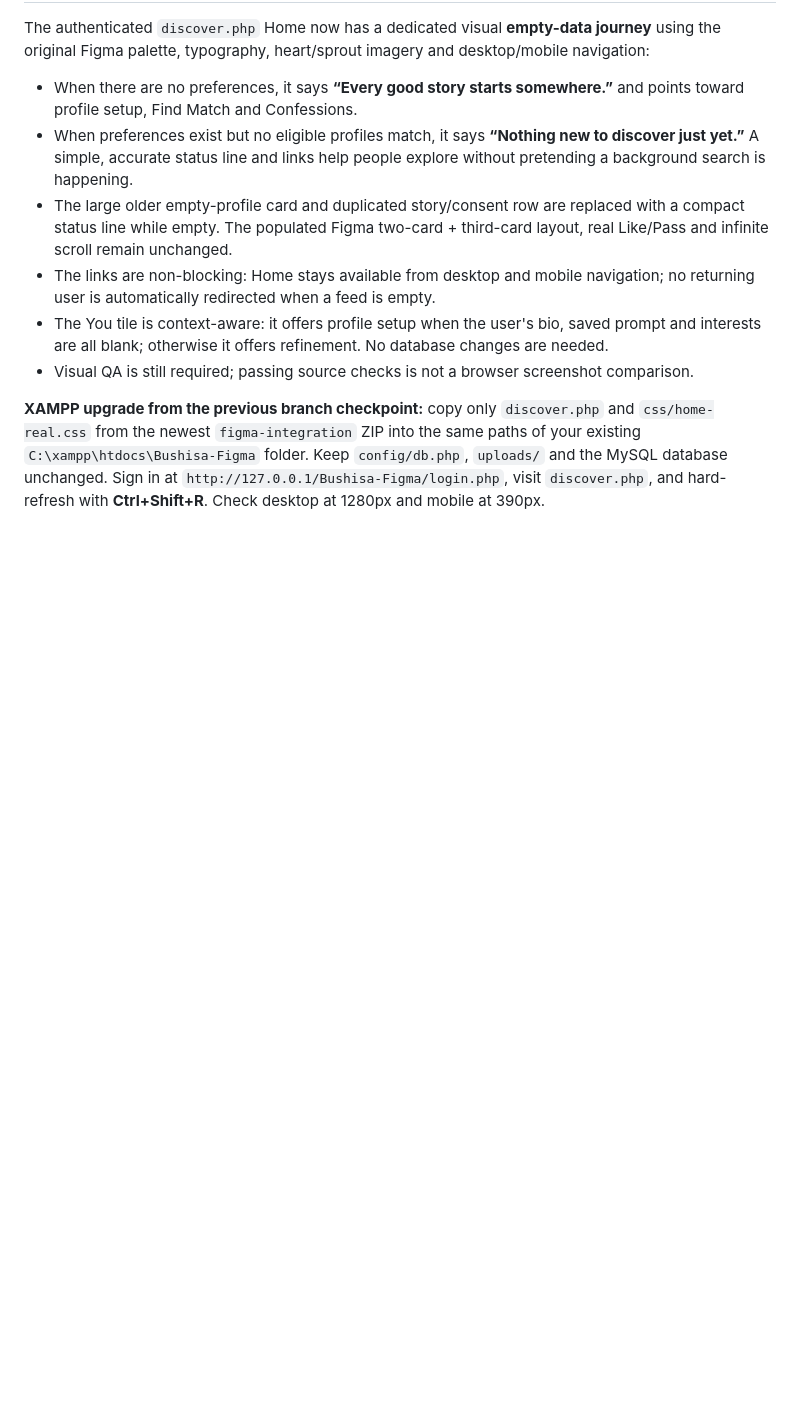
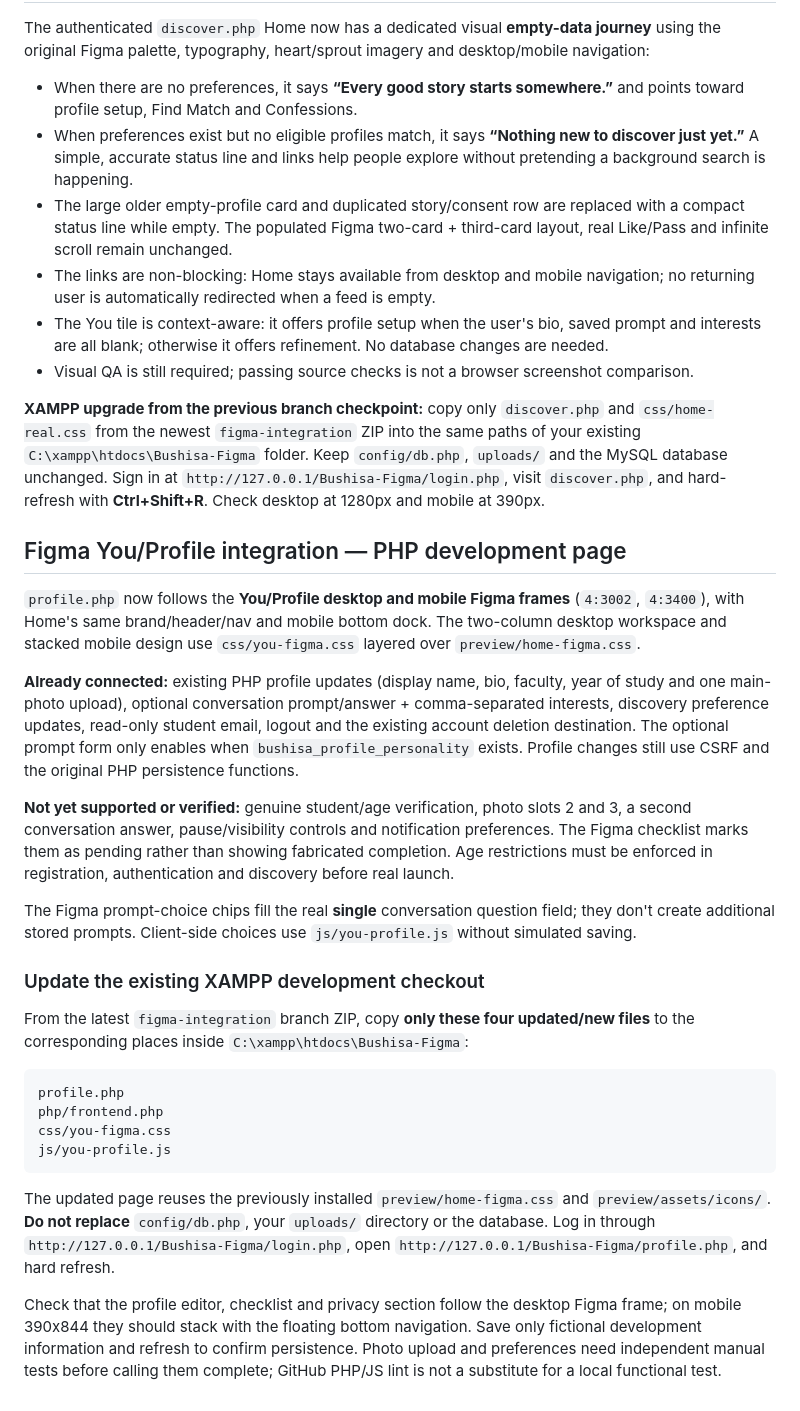
Before and after one commit to Nyatsimba01/Bushisa, a Markdown page: preview/README.md, the part around the change. GitHub-like rendering; blank space fills up the shorter version.

Commit message:
docs(profile): record Figma You integration and safe four-file XAMPP update

````diff
--- a/preview/README.md
+++ b/preview/README.md
@@ -130,3 +130,29 @@ The authenticated `discover.php` Home now has a dedicated visual **empty-data jo
 - Visual QA is still required; passing source checks is not a browser screenshot comparison.
 
 **XAMPP upgrade from the previous branch checkpoint:** copy only `discover.php` and `css/home-real.css` from the newest `figma-integration` ZIP into the same paths of your existing `C:\xampp\htdocs\Bushisa-Figma` folder. Keep `config/db.php`, `uploads/` and the MySQL database unchanged. Sign in at `http://127.0.0.1/Bushisa-Figma/login.php`, visit `discover.php`, and hard-refresh with **Ctrl+Shift+R**. Check desktop at 1280px and mobile at 390px.
+
+
+## Figma You/Profile integration — PHP development page
+
+`profile.php` now follows the **You/Profile desktop and mobile Figma frames** (`4:3002`, `4:3400`), with Home's same brand/header/nav and mobile bottom dock. The two-column desktop workspace and stacked mobile design use `css/you-figma.css` layered over `preview/home-figma.css`.
+
+**Already connected:** existing PHP profile updates (display name, bio, faculty, year of study and one main-photo upload), optional conversation prompt/answer + comma-separated interests, discovery preference updates, read-only student email, logout and the existing account deletion destination. The optional prompt form only enables when `bushisa_profile_personality` exists. Profile changes still use CSRF and the original PHP persistence functions.
+
+**Not yet supported or verified:** genuine student/age verification, photo slots 2 and 3, a second conversation answer, pause/visibility controls and notification preferences. The Figma checklist marks them as pending rather than showing fabricated completion. Age restrictions must be enforced in registration, authentication and discovery before real launch.
+
+The Figma prompt-choice chips fill the real **single** conversation question field; they don't create additional stored prompts. Client-side choices use `js/you-profile.js` without simulated saving.
+
+### Update the existing XAMPP development checkout
+
+From the latest `figma-integration` branch ZIP, copy **only these four updated/new files** to the corresponding places inside `C:\xampp\htdocs\Bushisa-Figma`:
+
+```
+profile.php
+php/frontend.php
+css/you-figma.css
+js/you-profile.js
+```
+
+The updated page reuses the previously installed `preview/home-figma.css` and `preview/assets/icons/`. **Do not replace** `config/db.php`, your `uploads/` directory or the database. Log in through `http://127.0.0.1/Bushisa-Figma/login.php`, open `http://127.0.0.1/Bushisa-Figma/profile.php`, and hard refresh.
+
+Check that the profile editor, checklist and privacy section follow the desktop Figma frame; on mobile 390x844 they should stack with the floating bottom navigation. Save only fictional development information and refresh to confirm persistence. Photo upload and preferences need independent manual tests before calling them complete; GitHub PHP/JS lint is not a substitute for a local functional test.
````
